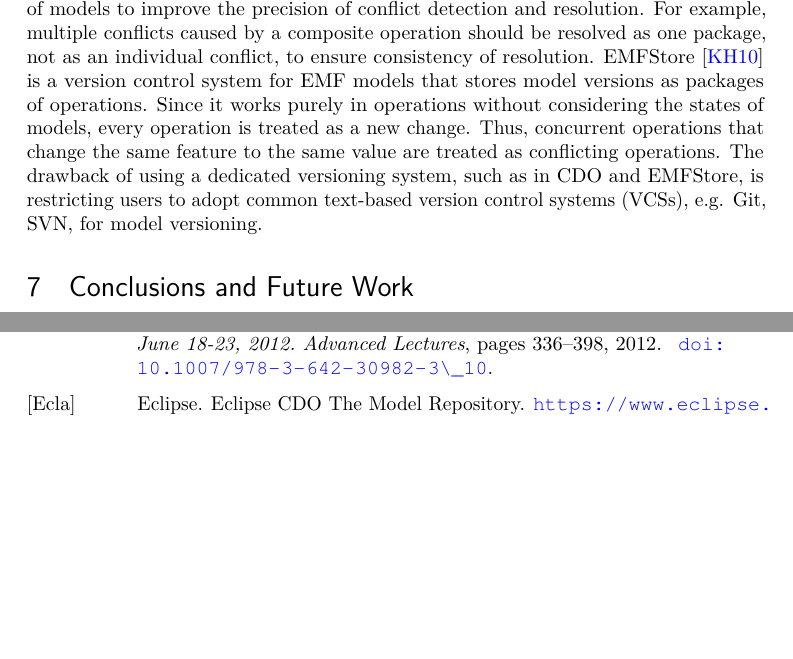
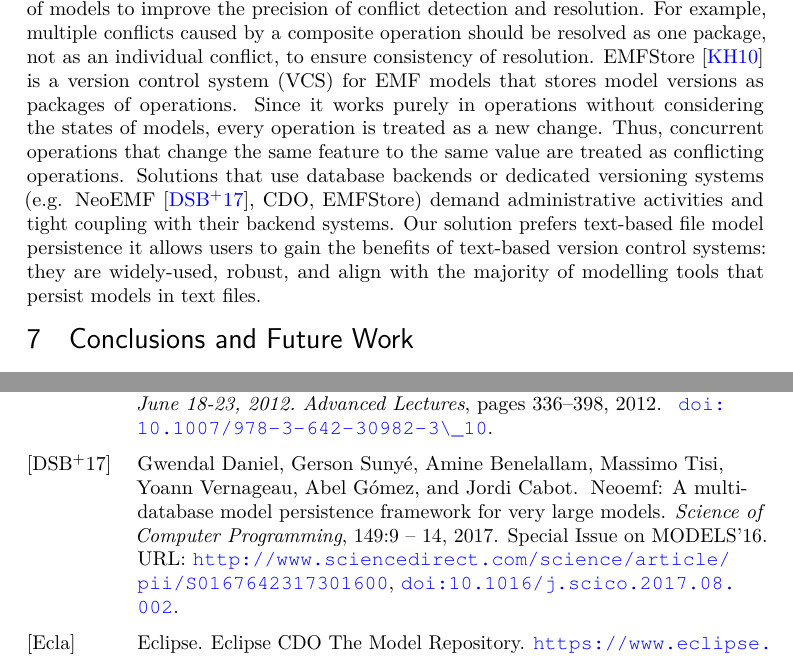
Before and after one commit to alfa-ryano/ECMFA-2019, a LaTeX document (ecmfa-2019.tex): two parts of pages 18 and 19 of 20, joined at a grey line, cut so that both start at the same text, the shorter picture padded with empty space. Compiled offline with pdfLaTeX.

Commit message:
Made it fit to 20 pages
Made it fit to 20 pages

```diff
--- a/ecmfa-2019.tex
+++ b/ecmfa-2019.tex
@@ -723,8 +723,9 @@ The evaluation of the proposed change-based comparison is limited to the Java me
 \label{sec:related_work}
 There are existing tools for model comparison. SiDiff \cite{Treude2007SiDiff} and DSMDiff \cite{lin2009dsmdiff} view models as graphs. They create matches and define differences between elements based on the similarity of their features. However, both are limited in flexibility to exploit the metamodel or particularities of a modelling language. EMF Compare \cite{emfcompare2018developer}, an established tool for model comparison and merging, addresses this by providing an extensible platform which users can define custom algorithms for matching, diffing, conflict detection, and merging. Flexibility is also offered by ECL (Epsilon Comparison Language) \cite{kolovos2009ecl}, a hybrid, rule-based language for model comparison, which allows users to specify algorithms to match elements of homogeneous/heterogeneous models. All these tools work at the structural level; they compare models based on the states of models.
 
-CDO \cite{eclipse2019cdo} is a model repository with pluggable backends. Persisting its models in state-based format limits itself to gain the potential benefits of CBP, such as precise conflict detection and resolution. AMOR \cite{DBLP:conf/sfm/BroschKLSWW12}, a model versioning platform, also compares models in state-based. However, it also uses records of changes/operations of models to improve the precision of conflict detection and resolution. For example, multiple conflicts caused by a composite operation should be resolved as one package, not as an individual conflict, to ensure consistency of resolution. EMFStore \cite{koegel2010emfstore} is a version control system for EMF models that stores model versions as packages of operations. Since it works purely in operations without considering the states of models, every operation is treated as a new change. Thus, concurrent operations that change the same feature to the same value are treated as conflicting operations. The drawback of using a dedicated versioning system, such as in CDO and EMFStore, is restricting users to adopt common text-based version control systems (VCSs), e.g. Git, SVN, for model versioning.
+CDO \cite{eclipse2019cdo} is a model repository with pluggable backends. Persisting its models in state-based format limits itself to gain the potential benefits of CBP, such as precise conflict detection and resolution. AMOR \cite{DBLP:conf/sfm/BroschKLSWW12}, a model versioning platform, also compares models in state-based. However, it also uses records of changes/operations of models to improve the precision of conflict detection and resolution. For example, multiple conflicts caused by a composite operation should be resolved as one package, not as an individual conflict, to ensure consistency of resolution. EMFStore \cite{koegel2010emfstore} is a version control system (VCS) for EMF models that stores model versions as packages of operations. Since it works purely in operations without considering the states of models, every operation is treated as a new change. Thus, concurrent operations that change the same feature to the same value are treated as conflicting operations. Solutions that use database backends or dedicated versioning systems (e.g. NeoEMF \cite{daniel2016neoemf}, CDO, EMFStore) demand administrative activities and tight coupling with their backend systems. Our solution prefers text-based file model persistence it allows users to gain the benefits of text-based version control systems: they are widely-used, robust, and align with the majority of modelling tools that persist models in text files.
 
+\vspace{-10pt}
 \section{Conclusions and Future Work}
 \label{sec:conclusion_and_future_work}
 In this paper, we have presented a novel approach to model comparison by exploiting the nature of change-based persistence which allows us to find differences between versions of a model by only comparing the last set of changes between the source and reference model.
```
Also changed, not shown: ecmfa-2019.tex (2 more changed lines).
